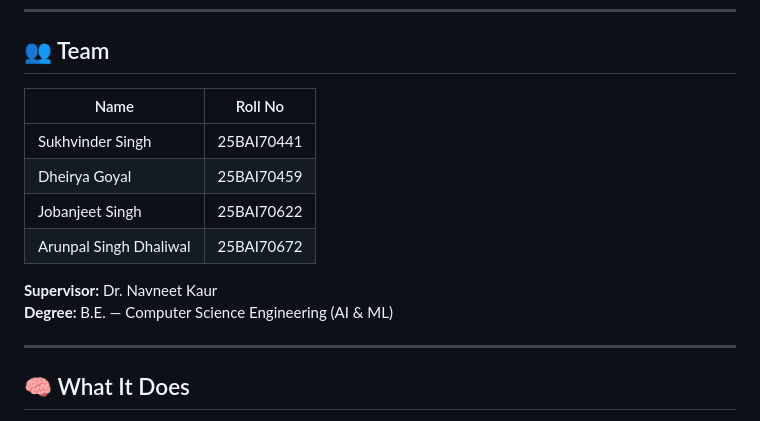
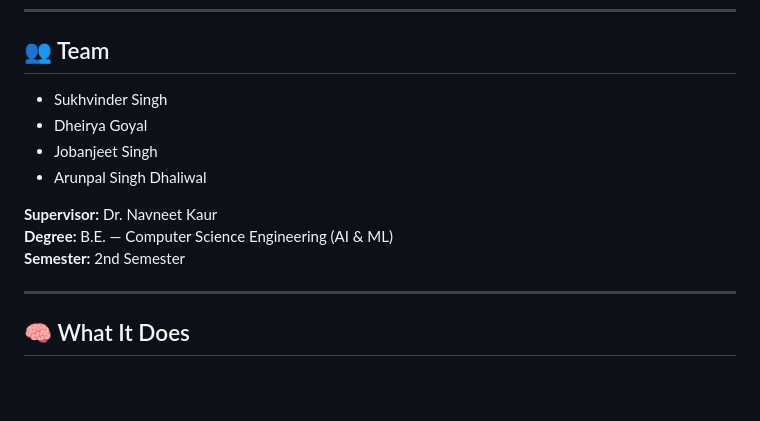
Before and after one commit to jobngill0007-collab/cardiovascular-risk-prediction, a Markdown page: README.md, the part around the change. Rendered like a GitHub page; blank space fills up the shorter version.

Commit message:
Remove roll numbers, add 2nd semester info

```diff
--- a/README.md
+++ b/README.md
@@ -6,15 +6,14 @@ A browser-based AI-powered cardiovascular disease risk assessment tool built as
 
 ## 👥 Team
 
-| Name | Roll No |
-|---|---|
-| Sukhvinder Singh | 25BAI70441 |
-| Dheirya Goyal | 25BAI70459 |
-| Jobanjeet Singh | 25BAI70622 |
-| Arunpal Singh Dhaliwal | 25BAI70672 |
+- Sukhvinder Singh
+- Dheirya Goyal
+- Jobanjeet Singh
+- Arunpal Singh Dhaliwal
 
 **Supervisor:** Dr. Navneet Kaur
 **Degree:** B.E. — Computer Science Engineering (AI & ML)
+**Semester:** 2nd Semester
 
 ---
 
```
